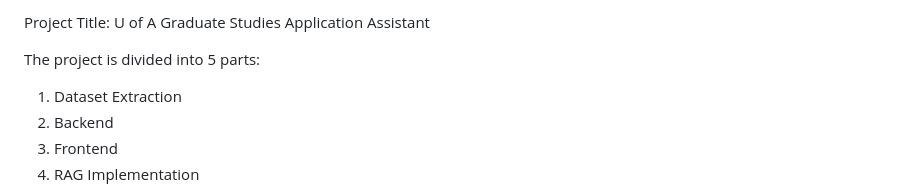
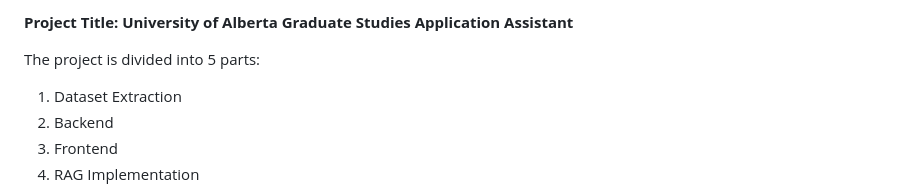
Before and after one commit to Durlov1603025/RAG-based-chatbot-for-U-of-A, a Markdown page: README.md, the part around the change. GitHub-like rendering.

```diff
--- a/README.md
+++ b/README.md
@@ -1,4 +1,4 @@
-Project Title: U of A Graduate Studies Application Assistant
+**Project Title: University of Alberta Graduate Studies Application Assistant**
 
 The project is divided into 5 parts:
 1. Dataset Extraction
```
